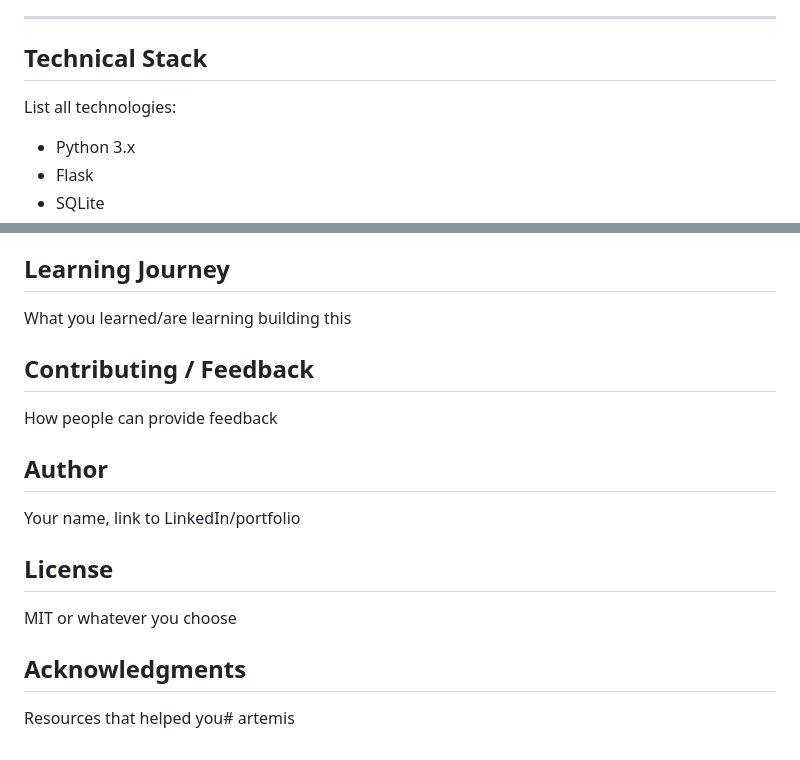
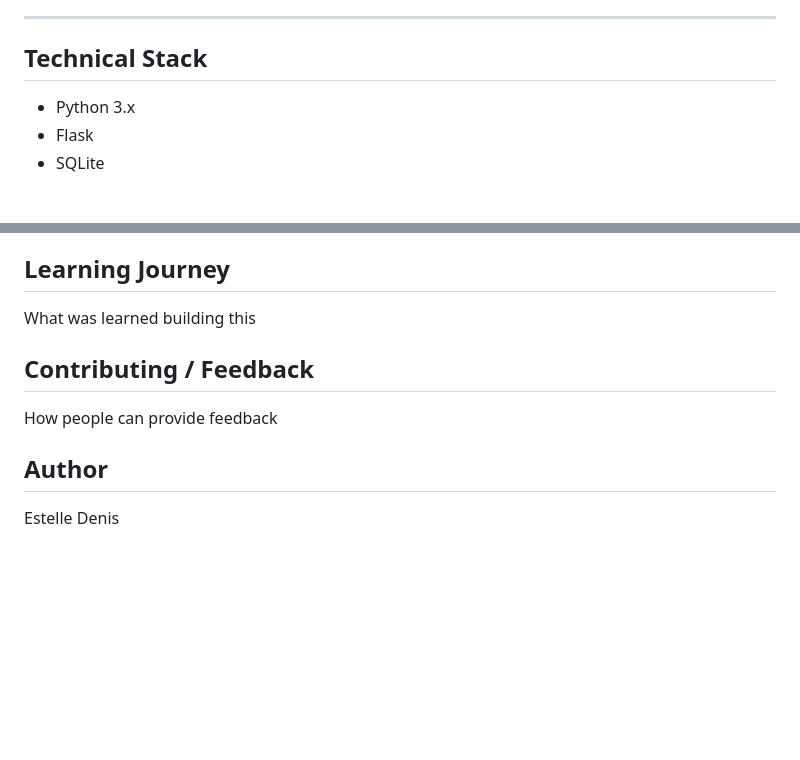
Before and after one commit to estelledenis/artemis, a Markdown page: README.md, 2 parts joined by grey strips. GitHub-like rendering; blank space fills up the shorter version.

Commit message:
Revise README content and structure
Updated README to reflect changes in the learning journey and author section.

```diff
--- a/README.md
+++ b/README.md
@@ -152,7 +152,6 @@ Multi-stage Integration Challenge
 
 ## Technical Stack
 
-List all technologies:
 - Python 3.x
 - Flask
 - SQLite
@@ -194,7 +193,7 @@ Your development timeline:
 
 ## Learning Journey
 
-What you learned/are learning building this
+What was learned building this
 
 ## Contributing / Feedback
 
@@ -202,12 +201,4 @@ How people can provide feedback
 
 ## Author
 
-Your name, link to LinkedIn/portfolio
-
-## License
-
-MIT or whatever you choose
-
-## Acknowledgments
-
-Resources that helped you# artemis
+Estelle Denis
```
